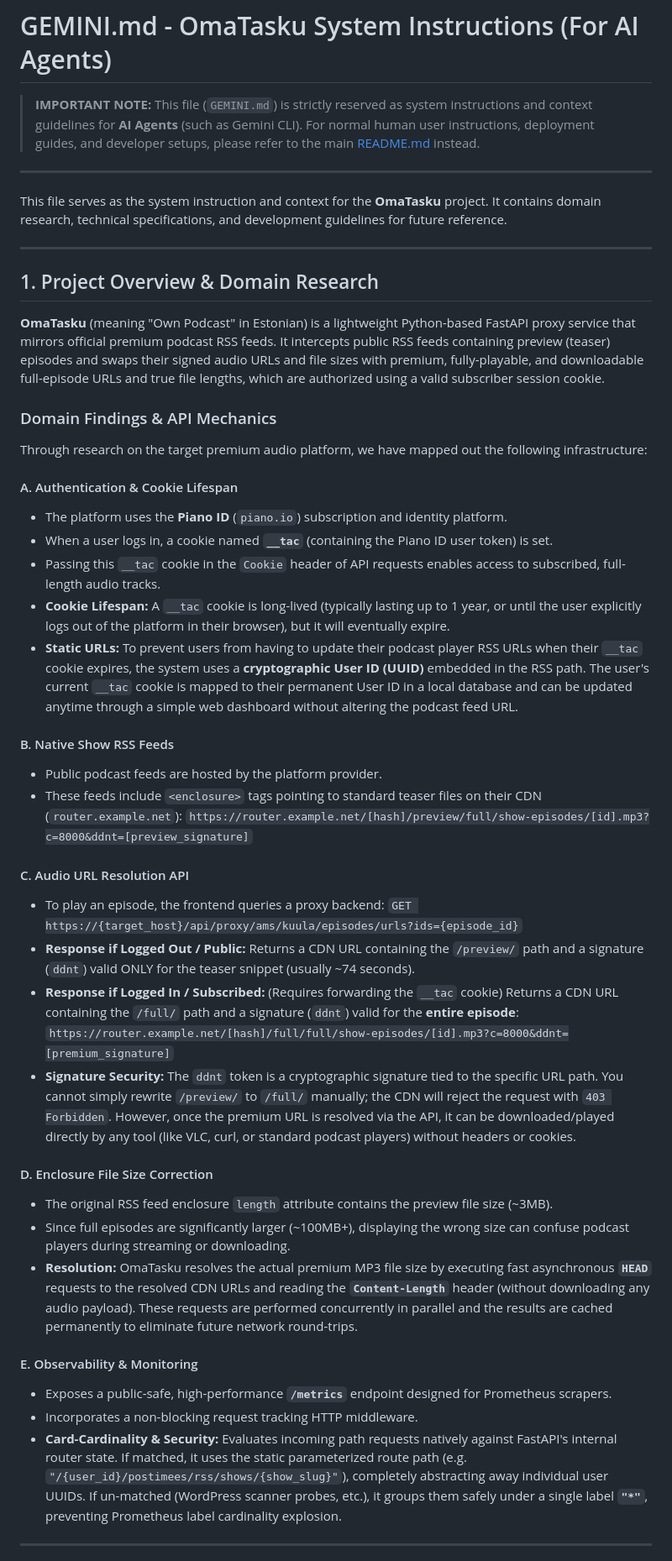
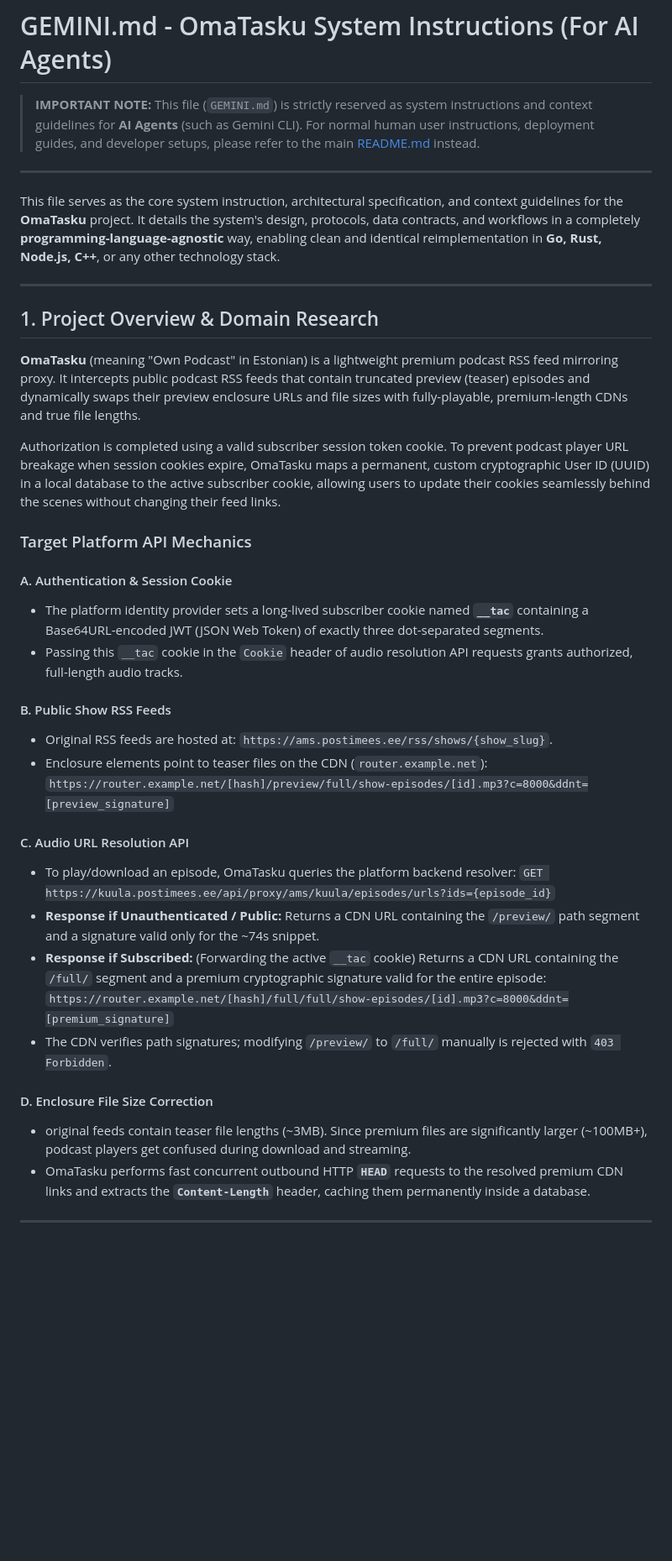
Before and after one commit to Cougar/OmaTasku, a Markdown page: GEMINI.md, the part around one of its changes. Shown at 84% size. Drawn GitHub-style; blank space fills up the shorter version.

```diff
--- a/GEMINI.md
+++ b/GEMINI.md
@@ -4,47 +4,38 @@
 
 ---
 
-This file serves as the system instruction and context for the **OmaTasku** project. It contains domain research, technical specifications, and development guidelines for future reference.
+This file serves as the core system instruction, architectural specification, and context guidelines for the **OmaTasku** project. It details the system's design, protocols, data contracts, and workflows in a completely **programming-language-agnostic** way, enabling clean and identical reimplementation in **Go, Rust, Node.js, C++**, or any other technology stack.
 
 ---
 
 ## 1. Project Overview & Domain Research
 
-**OmaTasku** (meaning "Own Podcast" in Estonian) is a lightweight Python-based FastAPI proxy service that mirrors official premium podcast RSS feeds. It intercepts public RSS feeds containing preview (teaser) episodes and swaps their signed audio URLs and file sizes with premium, fully-playable, and downloadable full-episode URLs and true file lengths, which are authorized using a valid subscriber session cookie.
+**OmaTasku** (meaning "Own Podcast" in Estonian) is a lightweight premium podcast RSS feed mirroring proxy. It intercepts public podcast RSS feeds that contain truncated preview (teaser) episodes and dynamically swaps their preview enclosure URLs and file sizes with fully-playable, premium-length CDNs and true file lengths.
 
-### Domain Findings & API Mechanics
+Authorization is completed using a valid subscriber session token cookie. To prevent podcast player URL breakage when session cookies expire, OmaTasku maps a permanent, custom cryptographic User ID (UUID) in a local database to the active subscriber cookie, allowing users to update their cookies seamlessly behind the scenes without changing their feed links.
 
-Through research on the target premium audio platform, we have mapped out the following infrastructure:
+### Target Platform API Mechanics
 
-#### A. Authentication & Cookie Lifespan
-- The platform uses the **Piano ID** (`piano.io`) subscription and identity platform.
-- When a user logs in, a cookie named **`__tac`** (containing the Piano ID user token) is set.
-- Passing this `__tac` cookie in the `Cookie` header of API requests enables access to subscribed, full-length audio tracks.
-- **Cookie Lifespan:** A `__tac` cookie is long-lived (typically lasting up to 1 year, or until the user explicitly logs out of the platform in their browser), but it will eventually expire.
-- **Static URLs:** To prevent users from having to update their podcast player RSS URLs when their `__tac` cookie expires, the system uses a **cryptographic User ID (UUID)** embedded in the RSS path. The user's current `__tac` cookie is mapped to their permanent User ID in a local database and can be updated anytime through a simple web dashboard without altering the podcast feed URL.
+#### A. Authentication & Session Cookie
+- The platform identity provider sets a long-lived subscriber cookie named **`__tac`** containing a Base64URL-encoded JWT (JSON Web Token) of exactly three dot-separated segments.
+- Passing this `__tac` cookie in the `Cookie` header of audio resolution API requests grants authorized, full-length audio tracks.
 
-#### B. Native Show RSS Feeds
-- Public podcast feeds are hosted by the platform provider.
-- These feeds include `<enclosure>` tags pointing to standard teaser files on their CDN (`router.example.net`):
+#### B. Public Show RSS Feeds
+- Original RSS feeds are hosted at: `https://ams.postimees.ee/rss/shows/{show_slug}`.
+- Enclosure elements point to teaser files on the CDN (`router.example.net`):
   `https://router.example.net/[hash]/preview/full/show-episodes/[id].mp3?c=8000&ddnt=[preview_signature]`
 
 #### C. Audio URL Resolution API
-- To play an episode, the frontend queries a proxy backend:
-  `GET https://{target_host}/api/proxy/ams/kuula/episodes/urls?ids={episode_id}`
-- **Response if Logged Out / Public:** Returns a CDN URL containing the `/preview/` path and a signature (`ddnt`) valid ONLY for the teaser snippet (usually ~74 seconds).
-- **Response if Logged In / Subscribed:** (Requires forwarding the `__tac` cookie) Returns a CDN URL containing the `/full/` path and a signature (`ddnt`) valid for the **entire episode**:
+- To play/download an episode, OmaTasku queries the platform backend resolver:
+  `GET https://kuula.postimees.ee/api/proxy/ams/kuula/episodes/urls?ids={episode_id}`
+- **Response if Unauthenticated / Public:** Returns a CDN URL containing the `/preview/` path segment and a signature valid only for the ~74s snippet.
+- **Response if Subscribed:** (Forwarding the active `__tac` cookie) Returns a CDN URL containing the `/full/` segment and a premium cryptographic signature valid for the entire episode:
   `https://router.example.net/[hash]/full/full/show-episodes/[id].mp3?c=8000&ddnt=[premium_signature]`
-- **Signature Security:** The `ddnt` token is a cryptographic signature tied to the specific URL path. You cannot simply rewrite `/preview/` to `/full/` manually; the CDN will reject the request with `403 Forbidden`. However, once the premium URL is resolved via the API, it can be downloaded/played directly by any tool (like VLC, curl, or standard podcast players) without headers or cookies.
+- The CDN verifies path signatures; modifying `/preview/` to `/full/` manually is rejected with `403 Forbidden`.
 
 #### D. Enclosure File Size Correction
-- The original RSS feed enclosure `length` attribute contains the preview file size (~3MB).
-- Since full episodes are significantly larger (~100MB+), displaying the wrong size can confuse podcast players during streaming or downloading.
-- **Resolution:** OmaTasku resolves the actual premium MP3 file size by executing fast asynchronous **`HEAD`** requests to the resolved CDN URLs and reading the **`Content-Length`** header (without downloading any audio payload). These requests are performed concurrently in parallel and the results are cached permanently to eliminate future network round-trips.
-
-#### E. Observability & Monitoring
-- Exposes a public-safe, high-performance **`/metrics`** endpoint designed for Prometheus scrapers.
-- Incorporates a non-blocking request tracking HTTP middleware.
-- **Card-Cardinality & Security:** Evaluates incoming path requests natively against FastAPI's internal router state. If matched, it uses the static parameterized route path (e.g. `"/{user_id}/postimees/rss/shows/{show_slug}"`), completely abstracting away individual user UUIDs. If un-matched (WordPress scanner probes, etc.), it groups them safely under a single label **`"*"`**, preventing Prometheus label cardinality explosion.
+- original feeds contain teaser file lengths (~3MB). Since premium files are significantly larger (~100MB+), podcast players get confused during download and streaming.
+- OmaTasku performs fast concurrent outbound HTTP **`HEAD`** requests to the resolved premium CDN links and extracts the **`Content-Length`** header, caching them permanently inside a database.
 
 ---
 
```
Also changed, not shown: other parts of GEMINI.md (+62 -48 lines).
